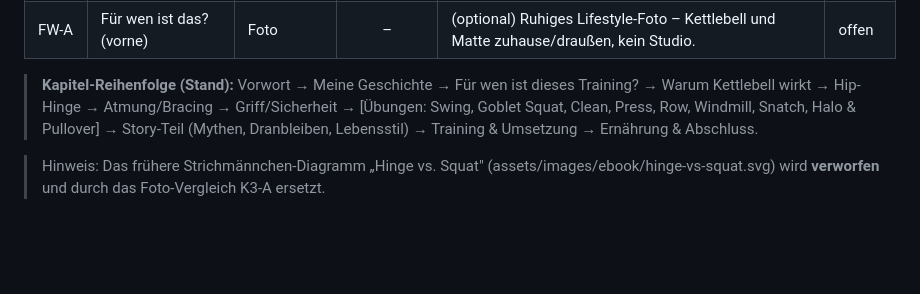
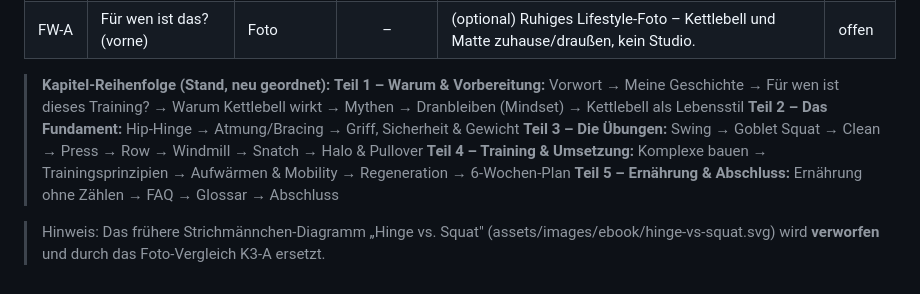
Before and after one commit to samuelcoeln02-blip/Samuel-C-ln, a Markdown page: tools/ebook/BILDLISTE.md, the part around the change. GitHub-like rendering; blank space fills up the shorter version.

Commit message:
Bildregister: Kapitel neu geordnet (erst Kopf/Vorbereitung, dann Uebungen)
Co-Authored-By: Claude Opus 4.8 <noreply@anthropic.com>
Claude-Session: https://claude.ai/code/session_01GwtVhBXeU19ZcaPgPrww8Y

```diff
--- a/tools/ebook/BILDLISTE.md
+++ b/tools/ebook/BILDLISTE.md
@@ -51,6 +51,11 @@ Quelle der Wahrheit für alle Bilder im E-Book. Wird pro Kapitel ergänzt.
 | MG-A | Meine Geschichte (vorne) | Foto | – | Persönliches Foto – Samuel beim Kettlebell-Training oder Portrait mit Persönlichkeit (kein reines Technik-Foto). | offen |
 | FW-A | Für wen ist das? (vorne) | Foto | – | (optional) Ruhiges Lifestyle-Foto – Kettlebell und Matte zuhause/draußen, kein Studio. | offen |
 
-> **Kapitel-Reihenfolge (Stand):** Vorwort → Meine Geschichte → Für wen ist dieses Training? → Warum Kettlebell wirkt → Hip-Hinge → Atmung/Bracing → Griff/Sicherheit → [Übungen: Swing, Goblet Squat, Clean, Press, Row, Windmill, Snatch, Halo & Pullover] → Story-Teil (Mythen, Dranbleiben, Lebensstil) → Training & Umsetzung → Ernährung & Abschluss.
+> **Kapitel-Reihenfolge (Stand, neu geordnet):**
+> **Teil 1 – Warum & Vorbereitung:** Vorwort → Meine Geschichte → Für wen ist dieses Training? → Warum Kettlebell wirkt → Mythen → Dranbleiben (Mindset) → Kettlebell als Lebensstil
+> **Teil 2 – Das Fundament:** Hip-Hinge → Atmung/Bracing → Griff, Sicherheit & Gewicht
+> **Teil 3 – Die Übungen:** Swing → Goblet Squat → Clean → Press → Row → Windmill → Snatch → Halo & Pullover
+> **Teil 4 – Training & Umsetzung:** Komplexe bauen → Trainingsprinzipien → Aufwärmen & Mobility → Regeneration → 6-Wochen-Plan
+> **Teil 5 – Ernährung & Abschluss:** Ernährung ohne Zählen → FAQ → Glossar → Abschluss
 
 > Hinweis: Das frühere Strichmännchen-Diagramm „Hinge vs. Squat" (assets/images/ebook/hinge-vs-squat.svg) wird **verworfen** und durch das Foto-Vergleich K3-A ersetzt.
```
